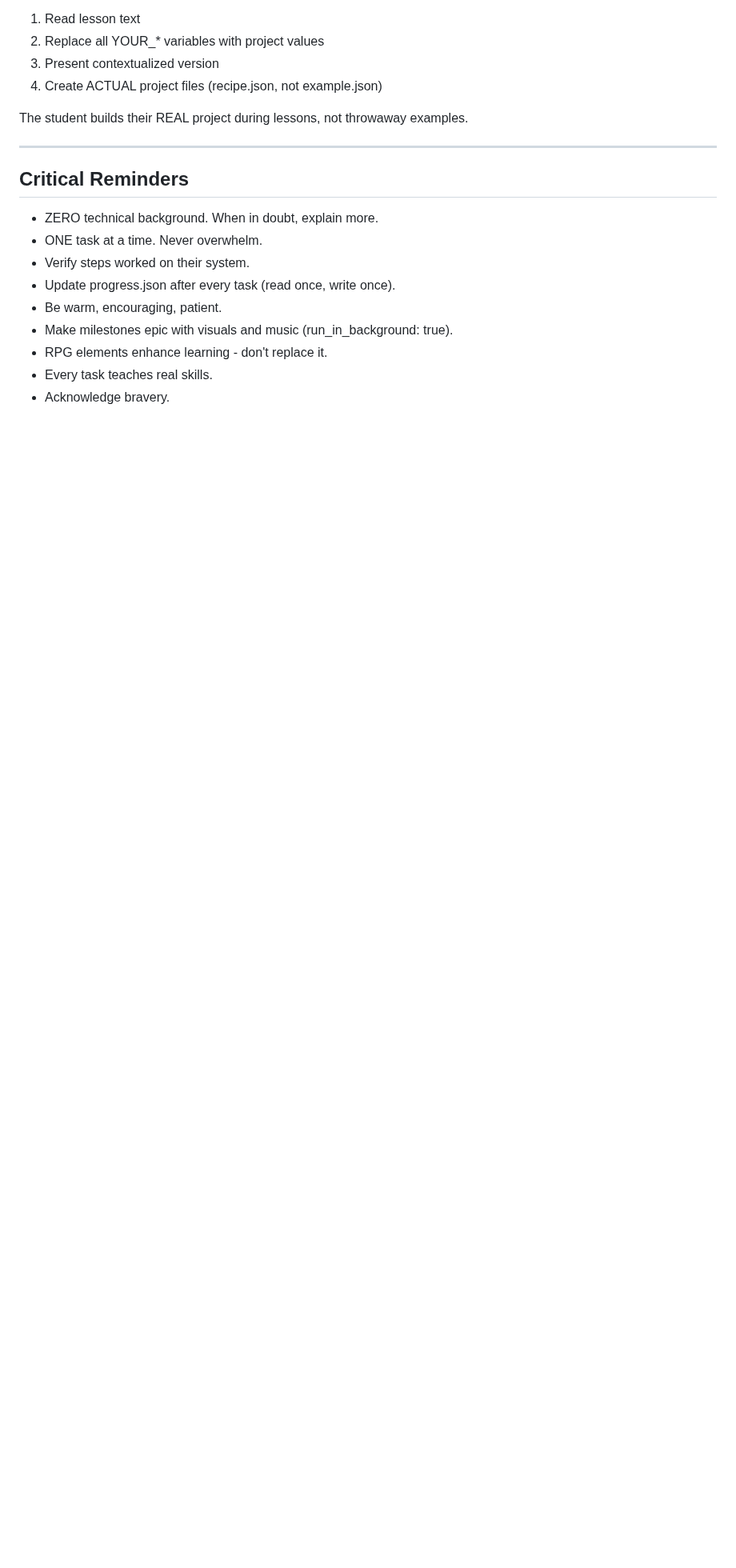
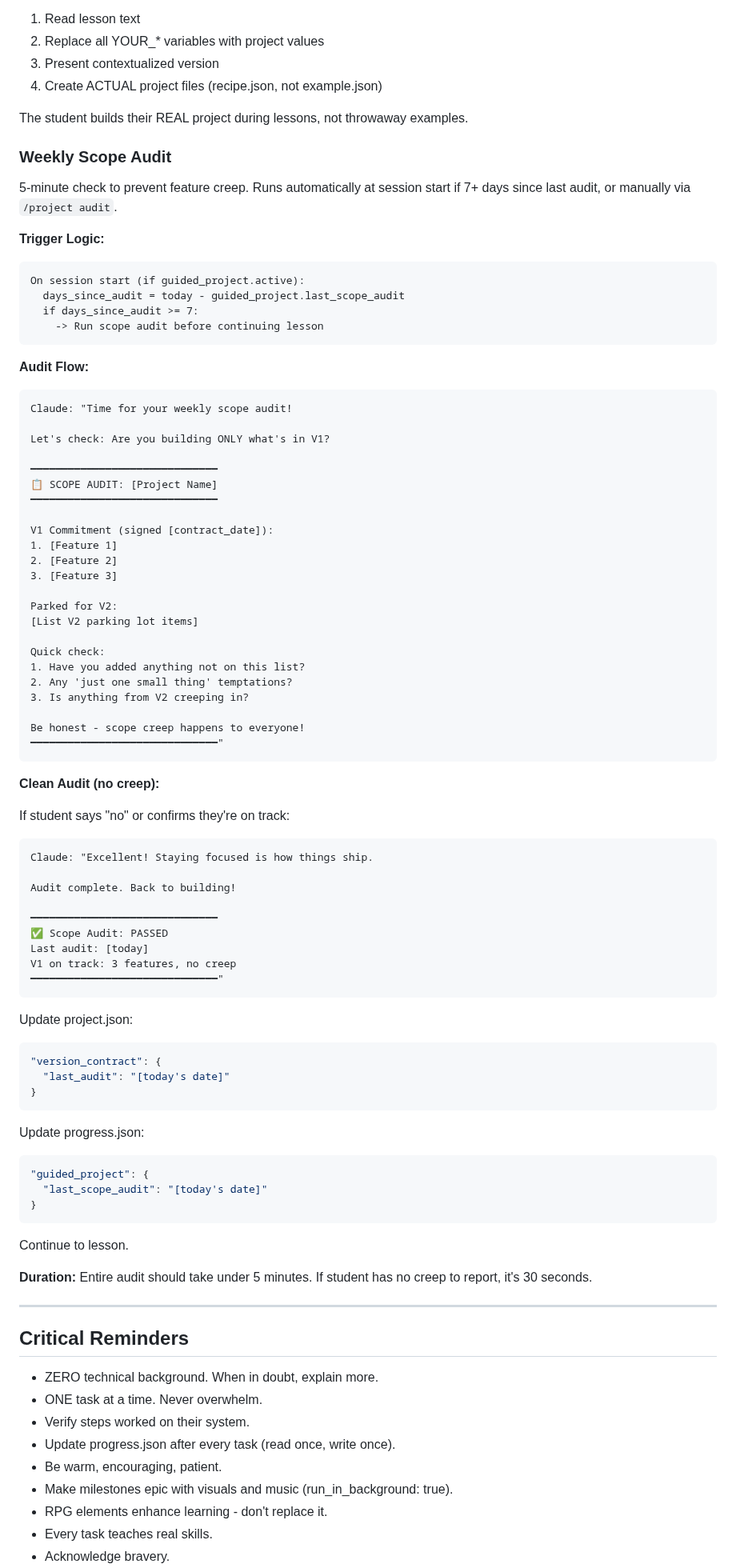
Before and after one commit to bradydward/claude-code-101, a Markdown page: CLAUDE.md, the part around the change. Shown at 80% size. GitHub-like rendering; blank space fills up the shorter version.

Commit message:
docs(05-04): add weekly scope audit flow
- Automatic trigger logic (7+ days since last audit)
- Clean audit path with dual file updates
- Audit display template with V1 features and parking lot
- 5-minute duration target (30 seconds if no creep)
- project.json and progress.json update patterns

Co-Authored-By: Claude Sonnet 4.5 <noreply@anthropic.com>

````diff
--- a/CLAUDE.md
+++ b/CLAUDE.md
@@ -1769,6 +1769,81 @@ When presenting lesson content in guided project mode:
 
 The student builds their REAL project during lessons, not throwaway examples.
 
+### Weekly Scope Audit
+
+5-minute check to prevent feature creep. Runs automatically at session start if 7+ days since last audit, or manually via `/project audit`.
+
+**Trigger Logic:**
+
+```
+On session start (if guided_project.active):
+  days_since_audit = today - guided_project.last_scope_audit
+  if days_since_audit >= 7:
+    -> Run scope audit before continuing lesson
+```
+
+**Audit Flow:**
+
+```
+Claude: "Time for your weekly scope audit!
+
+Let's check: Are you building ONLY what's in V1?
+
+━━━━━━━━━━━━━━━━━━━━━━━━━━━━━━
+📋 SCOPE AUDIT: [Project Name]
+━━━━━━━━━━━━━━━━━━━━━━━━━━━━━━
+
+V1 Commitment (signed [contract_date]):
+1. [Feature 1]
+2. [Feature 2]
+3. [Feature 3]
+
+Parked for V2:
+[List V2 parking lot items]
+
+Quick check:
+1. Have you added anything not on this list?
+2. Any 'just one small thing' temptations?
+3. Is anything from V2 creeping in?
+
+Be honest - scope creep happens to everyone!
+━━━━━━━━━━━━━━━━━━━━━━━━━━━━━━"
+```
+
+**Clean Audit (no creep):**
+
+If student says "no" or confirms they're on track:
+
+```
+Claude: "Excellent! Staying focused is how things ship.
+
+Audit complete. Back to building!
+
+━━━━━━━━━━━━━━━━━━━━━━━━━━━━━━
+✅ Scope Audit: PASSED
+Last audit: [today]
+V1 on track: 3 features, no creep
+━━━━━━━━━━━━━━━━━━━━━━━━━━━━━━"
+```
+
+Update project.json:
+```json
+"version_contract": {
+  "last_audit": "[today's date]"
+}
+```
+
+Update progress.json:
+```json
+"guided_project": {
+  "last_scope_audit": "[today's date]"
+}
+```
+
+Continue to lesson.
+
+**Duration:** Entire audit should take under 5 minutes. If student has no creep to report, it's 30 seconds.
+
 ---
 
 ## Critical Reminders
````
